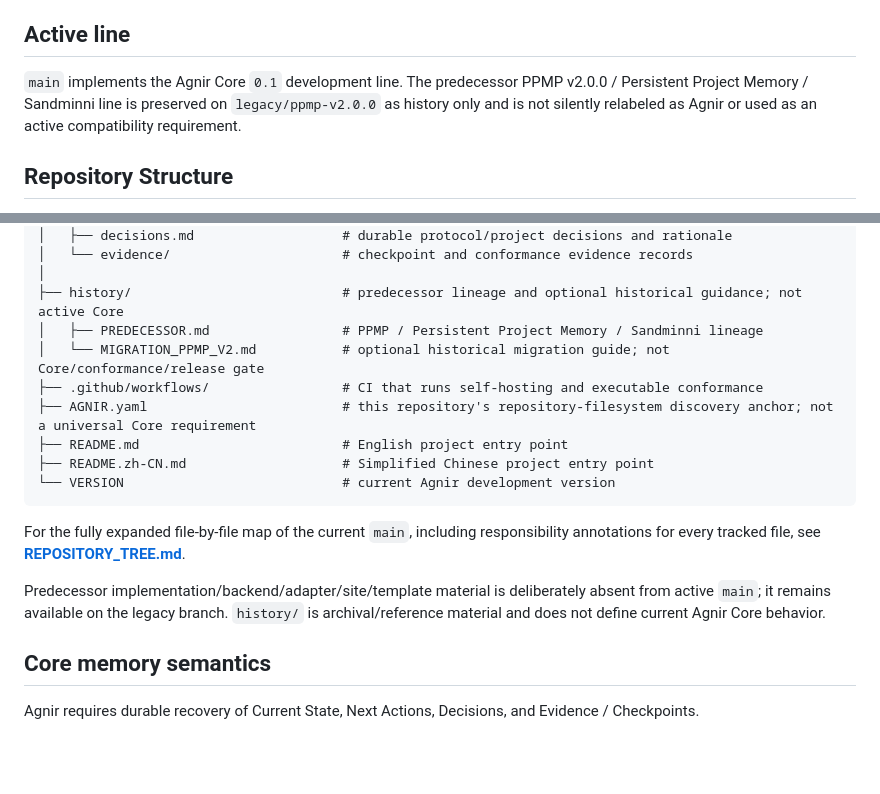
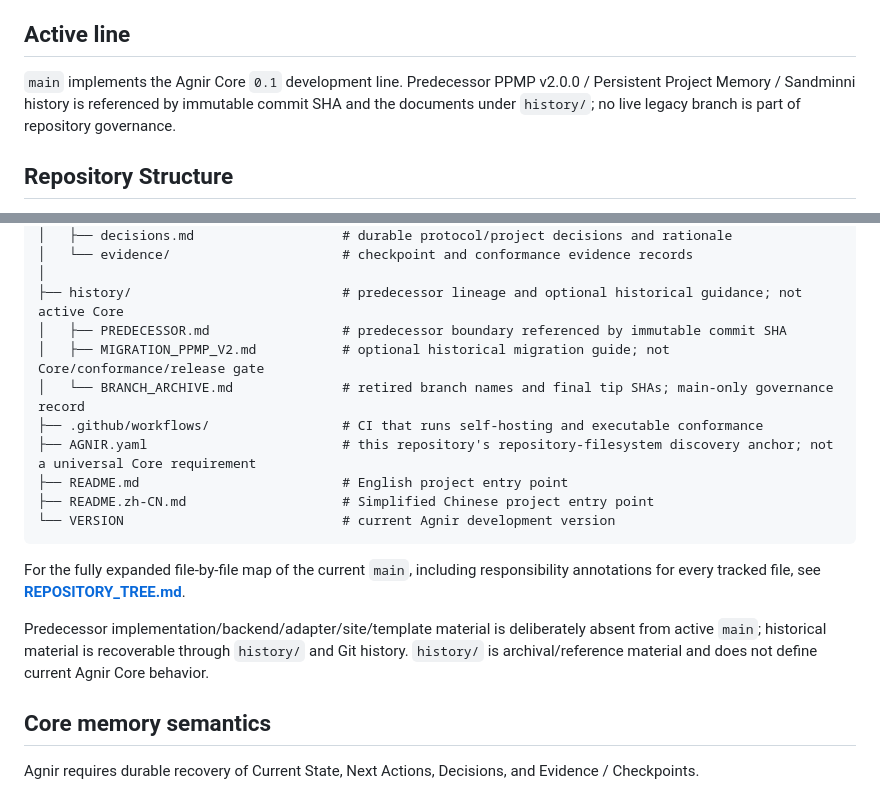
Before and after one commit to iorLab/agnir, a Markdown page: README.md, 2 parts joined by grey strips. Drawn GitHub-style; blank space fills up the shorter version.

Commit message:
docs: document Agnir main-only branch history

```diff
--- a/README.md
+++ b/README.md
@@ -58,7 +58,7 @@ Agnir does not perform the Project work shown in the middle of the flow. It make
 
 ## Active line
 
-`main` implements the Agnir Core `0.1` development line. The predecessor PPMP v2.0.0 / Persistent Project Memory / Sandminni line is preserved on `legacy/ppmp-v2.0.0` as history only and is not silently relabeled as Agnir or used as an active compatibility requirement.
+`main` implements the Agnir Core `0.1` development line. Predecessor PPMP v2.0.0 / Persistent Project Memory / Sandminni history is referenced by immutable commit SHA and the documents under `history/`; no live legacy branch is part of repository governance.
 
 ## Repository Structure
 
@@ -87,8 +87,9 @@ agnir/
 │   └── evidence/                      # checkpoint and conformance evidence records
 │
 ├── history/                           # predecessor lineage and optional historical guidance; not active Core
-│   ├── PREDECESSOR.md                 # PPMP / Persistent Project Memory / Sandminni lineage
-│   └── MIGRATION_PPMP_V2.md           # optional historical migration guide; not Core/conformance/release gate
+│   ├── PREDECESSOR.md                 # predecessor boundary referenced by immutable commit SHA
+│   ├── MIGRATION_PPMP_V2.md           # optional historical migration guide; not Core/conformance/release gate
+│   └── BRANCH_ARCHIVE.md              # retired branch names and final tip SHAs; main-only governance record
 ├── .github/workflows/                 # CI that runs self-hosting and executable conformance
 ├── AGNIR.yaml                         # this repository's repository-filesystem discovery anchor; not a universal Core requirement
 ├── README.md                          # English project entry point
@@ -98,7 +99,7 @@ agnir/
 
 For the fully expanded file-by-file map of the current `main`, including responsibility annotations for every tracked file, see **[REPOSITORY_TREE.md](REPOSITORY_TREE.md)**.
 
-Predecessor implementation/backend/adapter/site/template material is deliberately absent from active `main`; it remains available on the legacy branch. `history/` is archival/reference material and does not define current Agnir Core behavior.
+Predecessor implementation/backend/adapter/site/template material is deliberately absent from active `main`; historical material is recoverable through `history/` and Git history. `history/` is archival/reference material and does not define current Agnir Core behavior.
 
 ## Core memory semantics
 
```
